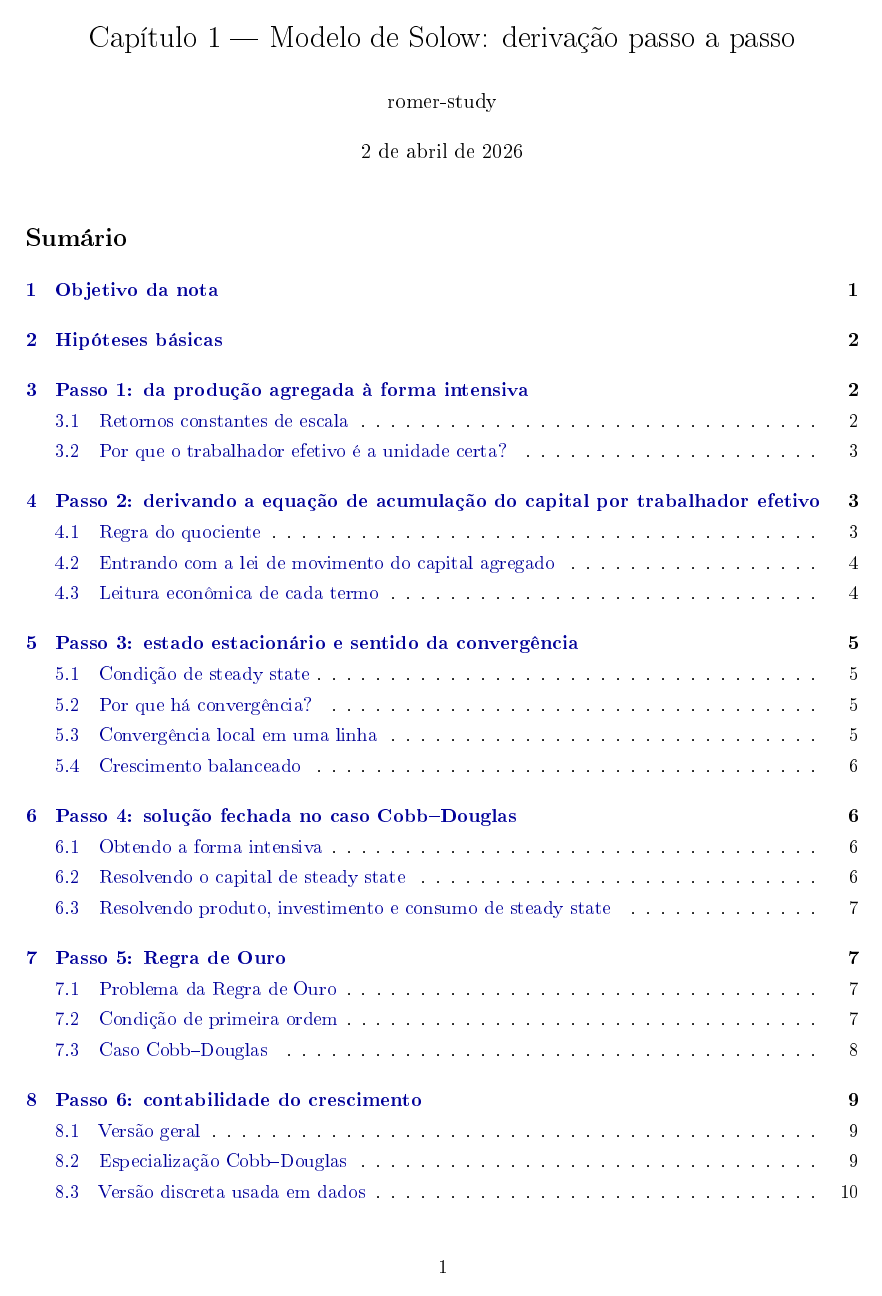
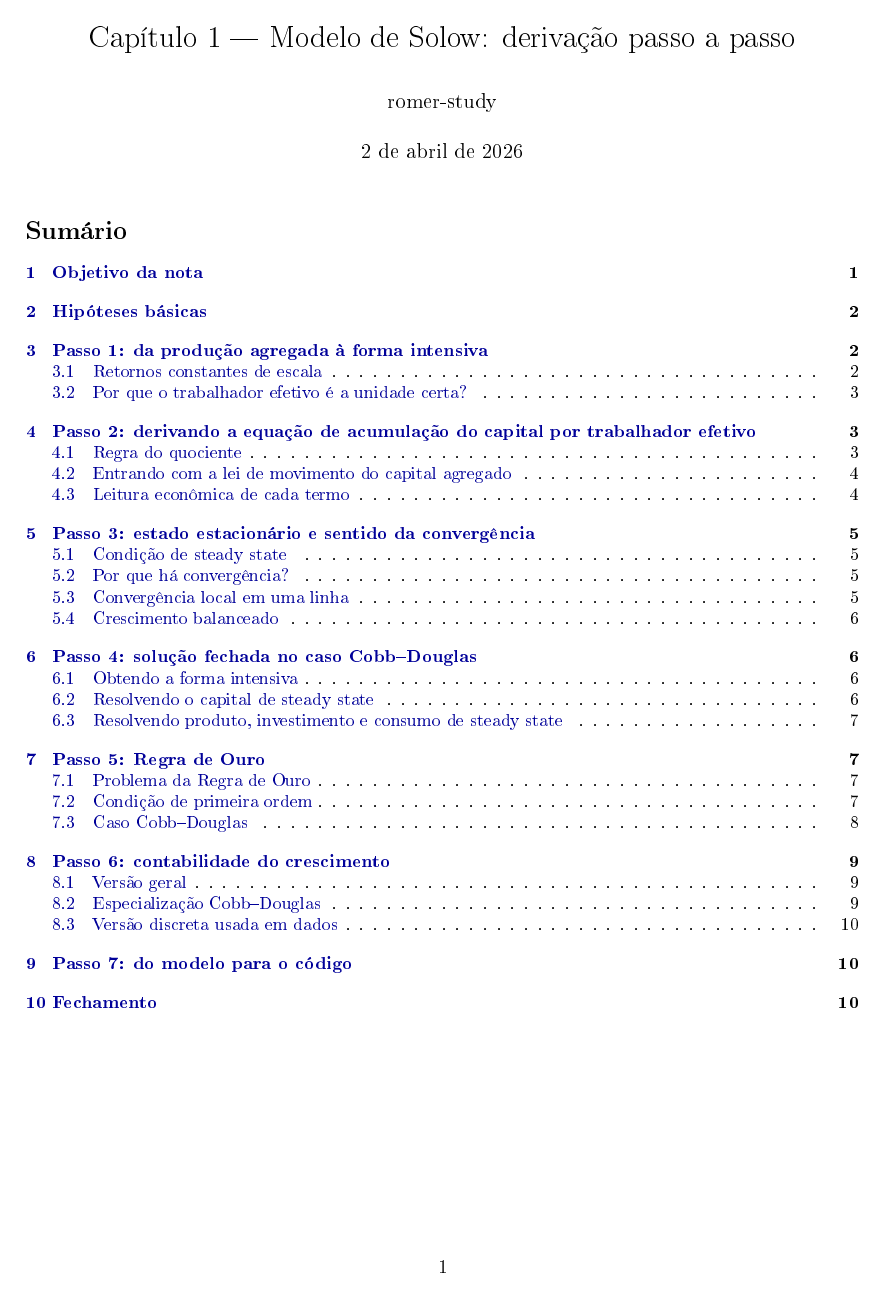
Before and after one commit to fcarva/macro, a LaTeX document (ch01_solow/notes/ch01_solow_derivations.tex): page 1 of 11. The pictures show the PDF file ch01_solow/notes/ch01_solow_derivations.pdf that the author committed with the source.

Commit message:
chore: snapshot do estado atual

```diff
--- a/ch01_solow/notes/ch01_solow_derivations.tex
+++ b/ch01_solow/notes/ch01_solow_derivations.tex
@@ -106,8 +106,12 @@
 \begin{document}
 
 \maketitle
+{
+\small
+\setlength{\parskip}{0pt}
 \tableofcontents
-\bigskip
+}
+\vspace{0.25em}
 
 \section{Objetivo da nota}
 
```
Also changed, not shown: ch01_solow/notes/ch01_solow_derivations.pdf, ch02_rck_diamond/notes/ch02_rck_diamond_derivations.pdf, notes/guia_derivacoes_ch01_ch02.pdf.
